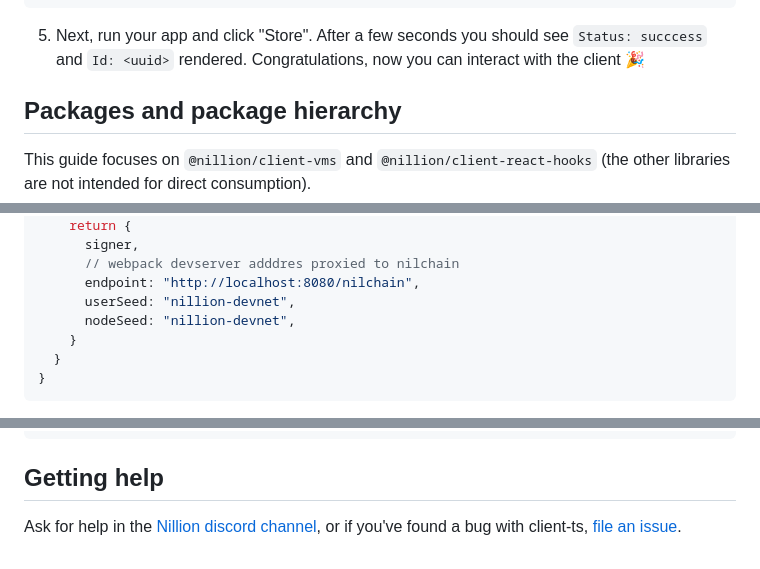
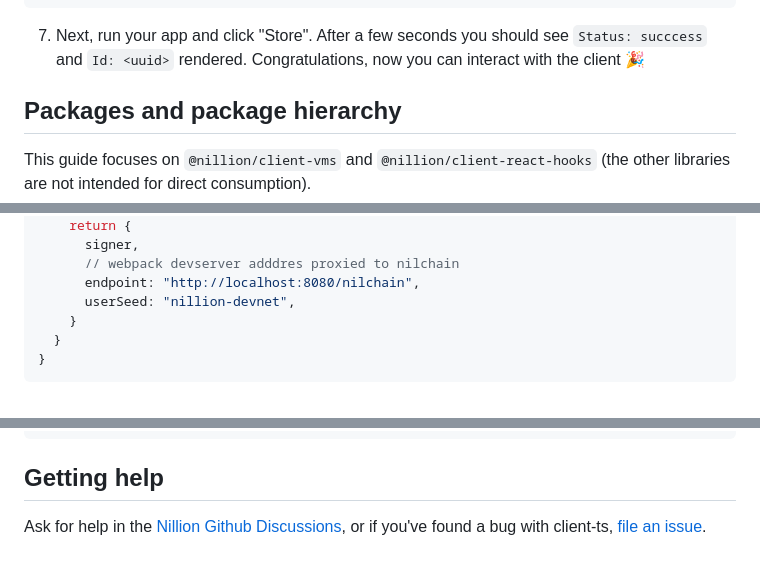
Before and after one commit to NillionNetwork/client-ts, a Markdown page: README.md, 3 parts joined by grey strips. Drawn GitHub-style.

````diff
--- a/README.md
+++ b/README.md
@@ -132,7 +113,7 @@ nillion-devnet --seed my-seed
   }
   ```
 
-5. Next, run your app and click "Store". After a few seconds you should see `Status: succcess` and `Id: <uuid>` rendered. Congratulations, now you can interact with the client 🎉
+7. Next, run your app and click "Store". After a few seconds you should see `Status: succcess` and `Id: <uuid>` rendered. Congratulations, now you can interact with the client 🎉
 
 ## Packages and package hierarchy
 
@@ -184,7 +165,6 @@ const config = {
       // webpack devserver adddres proxied to nilchain
       endpoint: "http://localhost:8080/nilchain",
       userSeed: "nillion-devnet",
-      nodeSeed: "nillion-devnet",
     }
   }
 }
@@ -288,4 +268,4 @@ const values = {
 
 ## Getting help
 
-Ask for help in the [Nillion discord channel](https://discord.gg/nillionnetwork), or if you've found a bug with client-ts, [file an issue](https://github.com/NillionNetwork/client-ts/issues).
+Ask for help in the [Nillion Github Discussions](https://github.com/orgs/NillionNetwork/discussions), or if you've found a bug with client-ts, [file an issue](https://github.com/NillionNetwork/client-ts/issues).
````
Also changed, not shown: other parts of README.md (+9 -28 lines).
